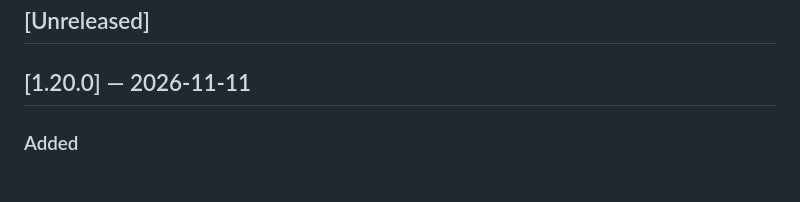
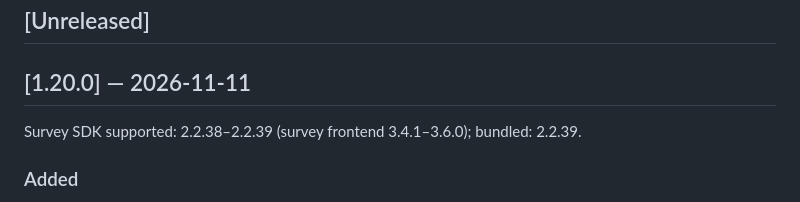
Before and after one commit to MagicFeedback/deepdots-popup-sdk, a Markdown page: CHANGELOG.md, the part around the change. GitHub-like rendering.

Commit message:
docs(changelog): compatibility line for 1.20.0

```diff
--- a/CHANGELOG.md
+++ b/CHANGELOG.md
@@ -8,6 +8,8 @@ and this project adheres to [Semantic Versioning](https://semver.org/spec/v2.0.0
 ## [Unreleased]
 
 ## [1.20.0] — 2026-11-11
+
+Survey SDK supported: 2.2.38–2.2.39 (survey frontend 3.4.1–3.6.0); bundled: 2.2.39.
 
 ### Added
 - **React Native: promise rejections without `catch` are collected on their own.** Uncaught JS errors were already collected with no host code (`window` on web, `ErrorUtils` in React Native); a promise rejected without `catch` under Hermes was not. The React Native entry now wraps `HermesInternal.enablePromiseRejectionTracker` when the package is imported, before the app's `Sentry.init()`, so a tracker the host installs later (Sentry, Crashlytics) is composed with ours instead of replacing it, and its `allRejections: false` filter is respected. The rejection is stored and sent as a `deepdots_app_crash` (unhandled) like the other uncaught errors. `init({ autoTrack: { errors: false } })` turns automatic error collection off (a handler passed by hand with `installReactNativeCrashHandler` still works). Without Hermes (JSC) nothing changes. Taken from the parked auto-detection work (#82).
```
